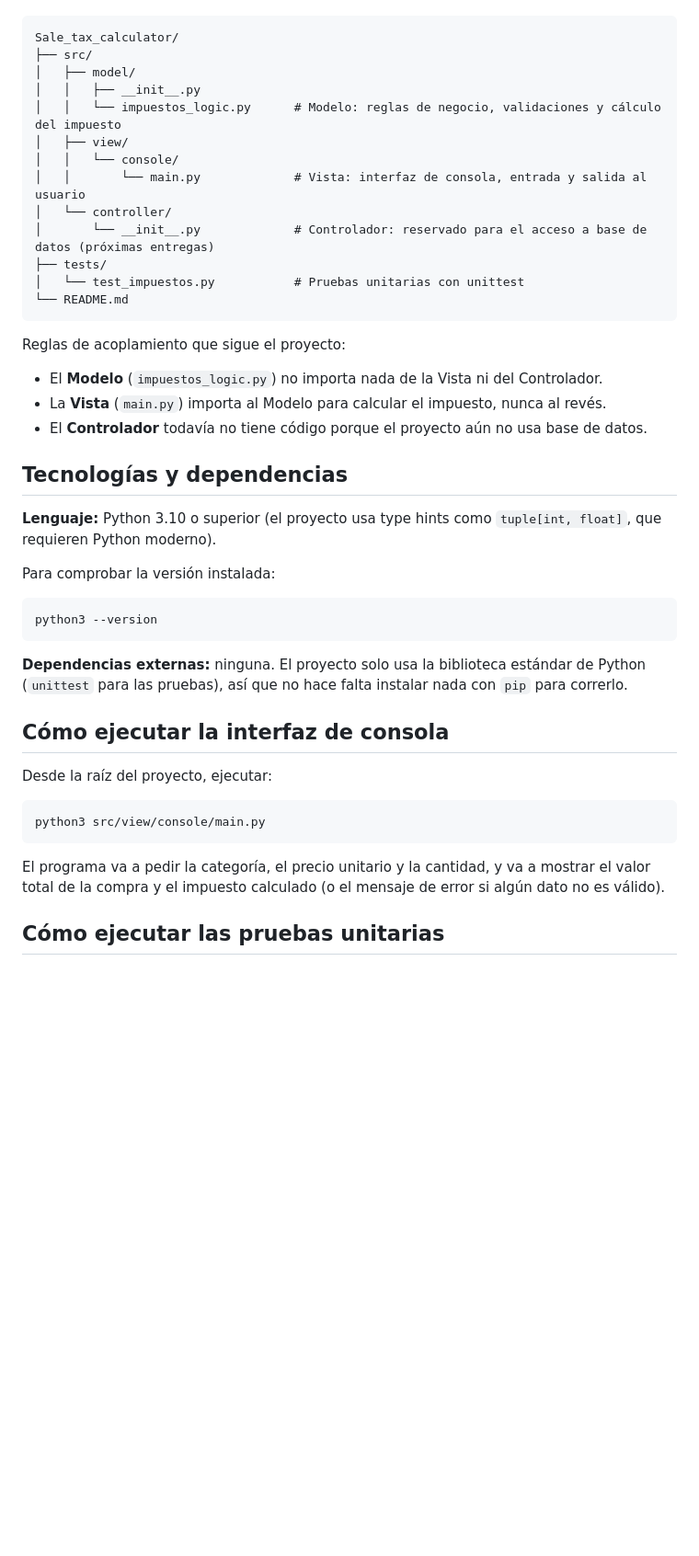
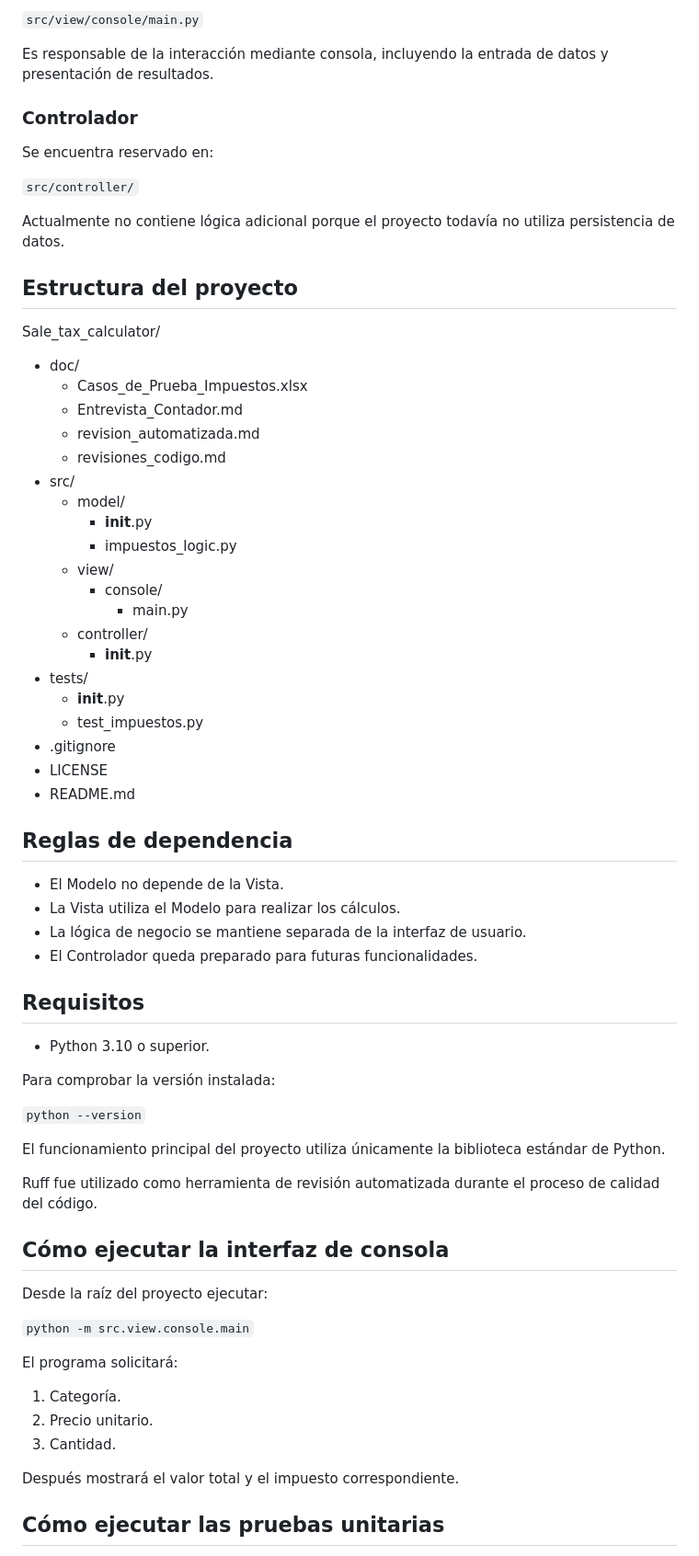
Before and after one commit to SamuelMarroquin2009-12/Sale_tax_calculator, a Markdown page: README.md, the part around one of its changes. Shown at 92% size. GitHub-like rendering; blank space fills up the shorter version.

Commit message:
docs: actualiza README con estado final del proyecto (#28)

````diff
--- a/README.md
+++ b/README.md
@@ -48,39 +73,71 @@ El proyecto sigue el patrón **MVC (Modelo - Vista - Controlador)**, separando l
+`src/view/console/main.py`
+
+Es responsable de la interacción mediante consola, incluyendo la entrada de datos y presentación de resultados.
+
+### Controlador
+
+Se encuentra reservado en:
+
+`src/controller/`
+
+Actualmente no contiene lógica adicional porque el proyecto todavía no utiliza persistencia de datos.
+
+## Estructura del proyecto
+
 Sale_tax_calculator/
-├── src/
-│   ├── model/
-│   │   ├── __init__.py
-│   │   └── impuestos_logic.py      # Modelo: reglas de negocio, validaciones y cálculo del impuesto
-│   ├── view/
-│   │   └── console/
-│   │       └── main.py             # Vista: interfaz de consola, entrada y salida al usuario
-│   └── controller/
-│       └── __init__.py             # Controlador: reservado para el acceso a base de datos (próximas entregas)
-├── tests/
-│   └── test_impuestos.py           # Pruebas unitarias con unittest
-└── README.md
-```
 
-Reglas de acoplamiento que sigue el proyecto:
-- El **Modelo** (`impuestos_logic.py`) no importa nada de la Vista ni del Controlador.
-- La **Vista** (`main.py`) importa al Modelo para calcular el impuesto, nunca al revés.
-- El **Controlador** todavía no tiene código porque el proyecto aún no usa base de datos.
+- doc/
+  - Casos_de_Prueba_Impuestos.xlsx
+  - Entrevista_Contador.md
+  - revision_automatizada.md
+  - revisiones_codigo.md
+- src/
+  - model/
+    - __init__.py
+    - impuestos_logic.py
+  - view/
+    - console/
+      - main.py
+  - controller/
+    - __init__.py
+- tests/
+  - __init__.py
+  - test_impuestos.py
+- .gitignore
+- LICENSE
+- README.md
 
-## Tecnologías y dependencias
+## Reglas de dependencia
 
-**Lenguaje:** Python 3.10 o superior (el proyecto usa type hints como `tuple[int, float]`, que requieren Python moderno).
+- El Modelo no depende de la Vista.
+- La Vista utiliza el Modelo para realizar los cálculos.
+- La lógica de negocio se mantiene separada de la interfaz de usuario.
+- El Controlador queda preparado para futuras funcionalidades.
+
+## Requisitos
+
+- Python 3.10 o superior.
 
 Para comprobar la versión instalada:
-```bash
-python3 --version
-```
 
-**Dependencias externas:** ninguna. El proyecto solo usa la biblioteca estándar de Python (`unittest` para las pruebas), así que no hace falta instalar nada con `pip` para correrlo.
+`python --version`
+
+El funcionamiento principal del proyecto utiliza únicamente la biblioteca estándar de Python.
+
+Ruff fue utilizado como herramienta de revisión automatizada durante el proceso de calidad del código.
 
 ## Cómo ejecutar la interfaz de consola
-Desde la raíz del proyecto, ejecutar:
-```bash
-python3 src/view/console/main.py
-```
-El programa va a pedir la categoría, el precio unitario y la cantidad, y va a mostrar el valor total de la compra y el impuesto calculado (o el mensaje de error si algún dato no es válido).
+
+Desde la raíz del proyecto ejecutar:
+
+`python -m src.view.console.main`
+
+El programa solicitará:
+
+1. Categoría.
+2. Precio unitario.
+3. Cantidad.
+
+Después mostrará el valor total y el impuesto correspondiente.
 
 ## Cómo ejecutar las pruebas unitarias
````
Also changed, not shown: other parts of README.md (+83 -29 lines).
